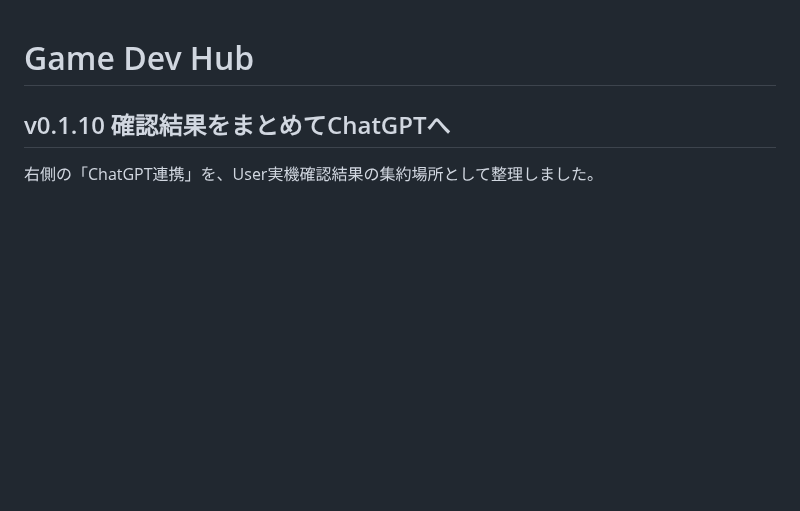
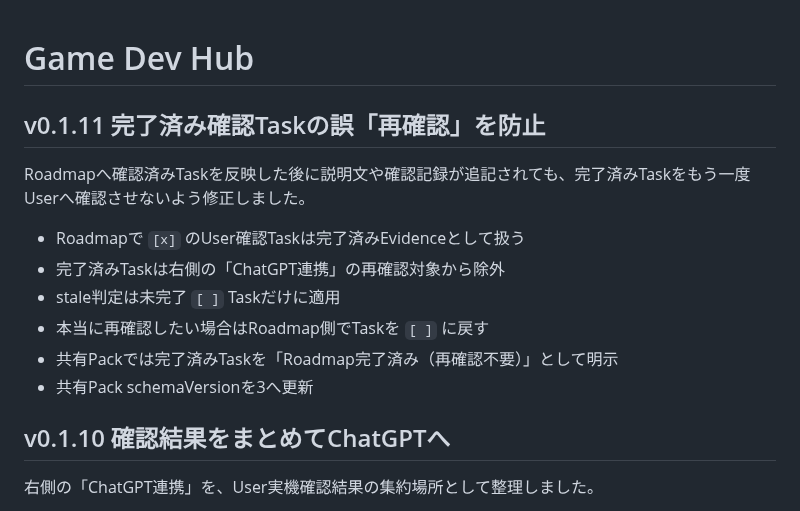
Before and after one commit to EliteMay/game-dev-hub, a Markdown page: README.md, the part around the change. Drawn GitHub-style; blank space fills up the shorter version.

Commit message:
docs: describe v0.1.11 completed verification fix

```diff
--- a/README.md
+++ b/README.md
@@ -1,4 +1,15 @@
 # Game Dev Hub
+
+## v0.1.11 完了済み確認Taskの誤「再確認」を防止
+
+Roadmapへ確認済みTaskを反映した後に説明文や確認記録が追記されても、完了済みTaskをもう一度Userへ確認させないよう修正しました。
+
+- Roadmapで `[x]` のUser確認Taskは完了済みEvidenceとして扱う
+- 完了済みTaskは右側の「ChatGPT連携」の再確認対象から除外
+- stale判定は未完了 `[ ]` Taskだけに適用
+- 本当に再確認したい場合はRoadmap側でTaskを `[ ]` に戻す
+- 共有Packでは完了済みTaskを「Roadmap完了済み（再確認不要）」として明示
+- 共有Pack schemaVersionを3へ更新
 
 ## v0.1.10 確認結果をまとめてChatGPTへ
 
```
